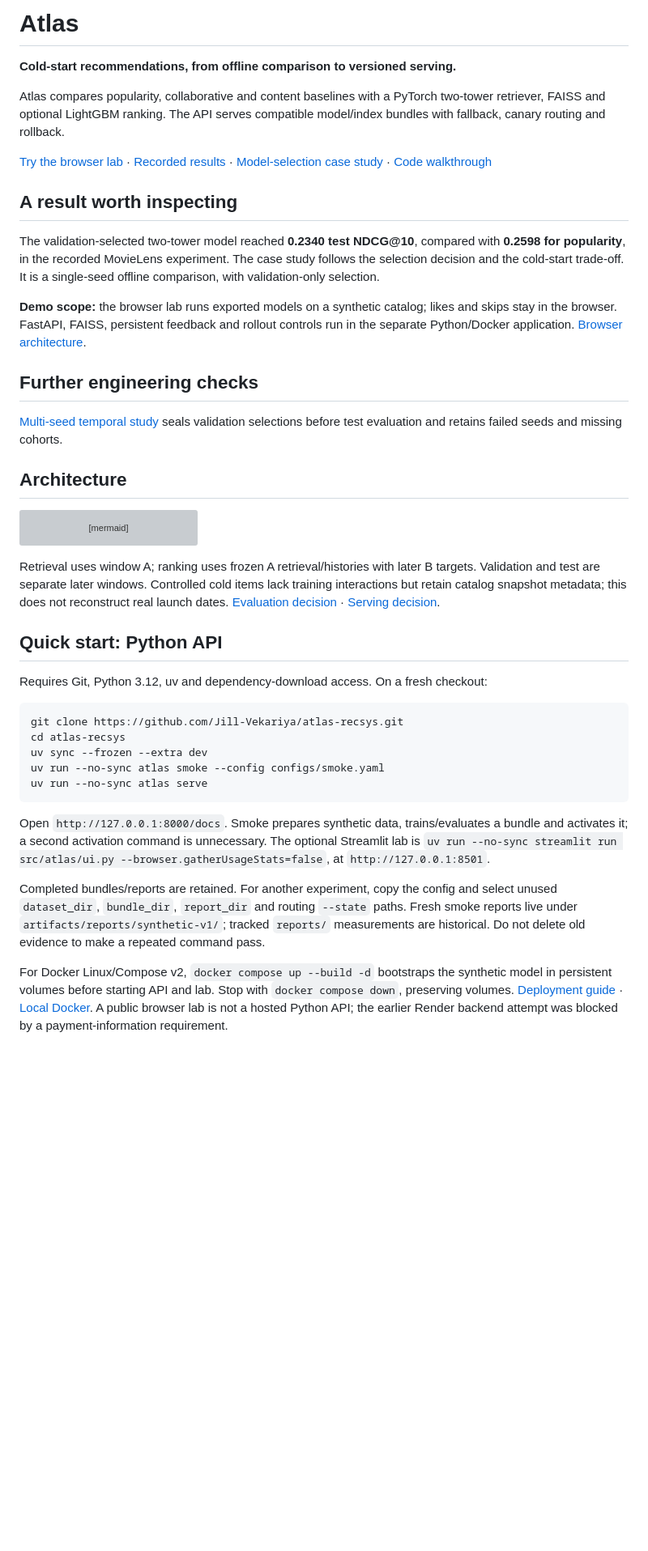
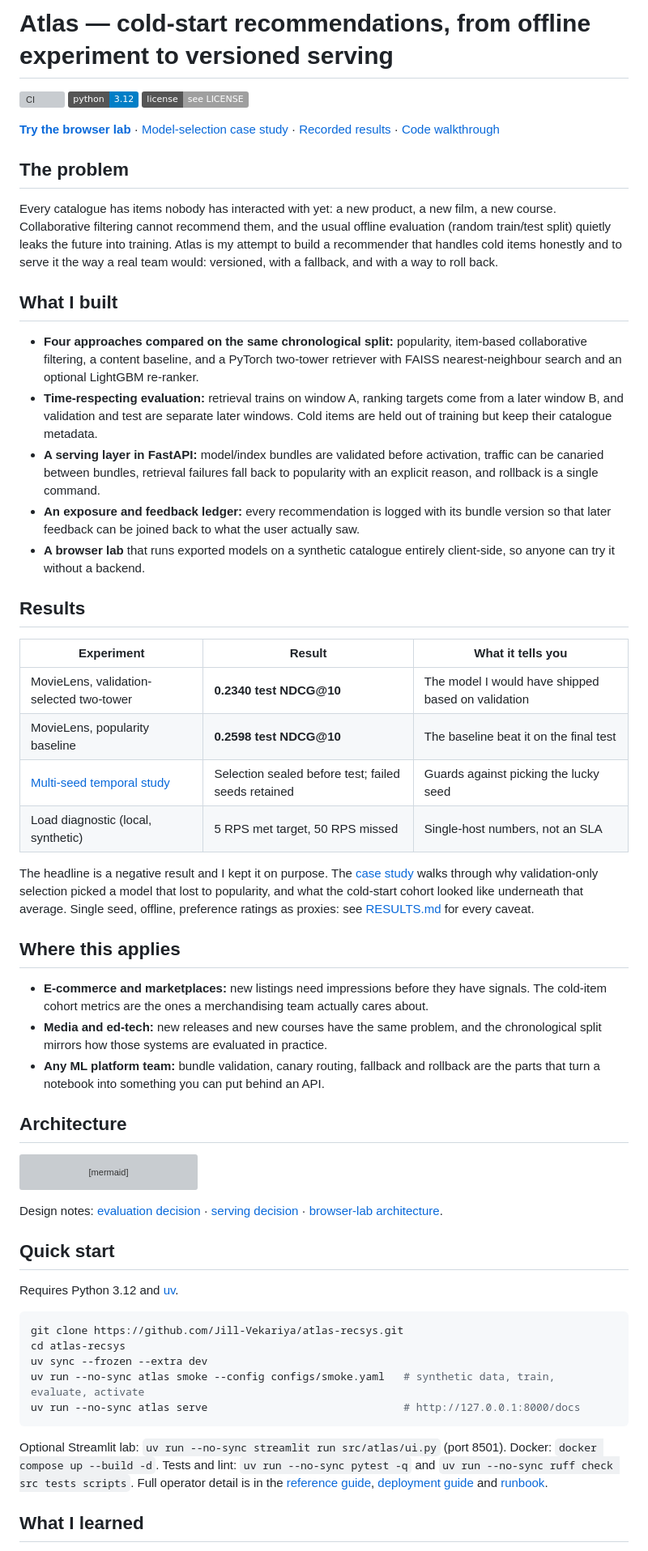
Before and after one commit to Jill-Vekariya/atlas-recsys, a Markdown page: README.md, the part around one of its changes. Shown at 81% size. Rendered like a GitHub page; badges without logos; blank space fills up the shorter version; grey boxes are pictures that could not be loaded.

````diff
--- a/README.md
+++ b/README.md
@@ -1,28 +1,39 @@
-# Atlas
+# Atlas — cold-start recommendations, from offline experiment to versioned serving
 
-**Cold-start recommendations, from offline comparison to versioned serving.**
+[![CI](https://github.com/Jill-Vekariya/atlas-recsys/actions/workflows/ci.yml/badge.svg)](https://github.com/Jill-Vekariya/atlas-recsys/actions/workflows/ci.yml)
+![Python 3.12](https://img.shields.io/badge/python-3.12-blue)
+[![License](https://img.shields.io/badge/license-see%20LICENSE-lightgrey)](LICENSE)
 
-Atlas compares popularity, collaborative and content baselines with a PyTorch
-two-tower retriever, FAISS and optional LightGBM ranking. The API serves compatible
-model/index bundles with fallback, canary routing and rollback.
+**[Try the browser lab](https://jill-vekariya.github.io/atlas-recsys/)** · [Model-selection case study](docs/MODEL_SELECTION_CASE_STUDY.md) · [Recorded results](docs/RESULTS.md) · [Code walkthrough](docs/INTERVIEW.md)
 
-[Try the browser lab](https://jill-vekariya.github.io/atlas-recsys/) · [Recorded results](docs/RESULTS.md) · [Model-selection case study](docs/MODEL_SELECTION_CASE_STUDY.md) · [Code walkthrough](docs/INTERVIEW.md)
+## The problem
 
-## A result worth inspecting
+Every catalogue has items nobody has interacted with yet: a new product, a new film, a new course. Collaborative filtering cannot recommend them, and the usual offline evaluation (random train/test split) quietly leaks the future into training. Atlas is my attempt to build a recommender that handles cold items honestly and to serve it the way a real team would: versioned, with a fallback, and with a way to roll back.
 
-The validation-selected two-tower model reached **0.2340 test NDCG@10**,
-compared with **0.2598 for popularity**, in the recorded MovieLens experiment.
-The case study follows the selection decision and the cold-start trade-off.
-It is a single-seed offline comparison, with validation-only selection.
+## What I built
 
-**Demo scope:** the browser lab runs exported models on a synthetic catalog;
-likes and skips stay in the browser. FastAPI, FAISS, persistent feedback and
-rollout controls run in the separate Python/Docker application.
-[Browser architecture](docs/GITHUB_PAGES.md).
+- **Four approaches compared on the same chronological split:** popularity, item-based collaborative filtering, a content baseline, and a PyTorch two-tower retriever with FAISS nearest-neighbour search and an optional LightGBM re-ranker.
+- **Time-respecting evaluation:** retrieval trains on window A, ranking targets come from a later window B, and validation and test are separate later windows. Cold items are held out of training but keep their catalogue metadata.
+- **A serving layer in FastAPI:** model/index bundles are validated before activation, traffic can be canaried between bundles, retrieval failures fall back to popularity with an explicit reason, and rollback is a single command.
+- **An exposure and feedback ledger:** every recommendation is logged with its bundle version so that later feedback can be joined back to what the user actually saw.
+- **A browser lab** that runs exported models on a synthetic catalogue entirely client-side, so anyone can try it without a backend.
 
-## Further engineering checks
+## Results
 
-[Multi-seed temporal study](docs/STAGE4_TEMPORAL_STUDY.md) seals validation selections before test evaluation and retains failed seeds and missing cohorts.
+| Experiment | Result | What it tells you |
+| --- | --- | --- |
+| MovieLens, validation-selected two-tower | **0.2340 test NDCG@10** | The model I would have shipped based on validation |
+| MovieLens, popularity baseline | **0.2598 test NDCG@10** | The baseline beat it on the final test |
+| [Multi-seed temporal study](docs/STAGE4_TEMPORAL_STUDY.md) | Selection sealed before test; failed seeds retained | Guards against picking the lucky seed |
+| Load diagnostic (local, synthetic) | 5 RPS met target, 50 RPS missed | Single-host numbers, not an SLA |
+
+The headline is a negative result and I kept it on purpose. The [case study](docs/MODEL_SELECTION_CASE_STUDY.md) walks through why validation-only selection picked a model that lost to popularity, and what the cold-start cohort looked like underneath that average. Single seed, offline, preference ratings as proxies: see [RESULTS.md](docs/RESULTS.md) for every caveat.
+
+## Where this applies
+
+- **E-commerce and marketplaces:** new listings need impressions before they have signals. The cold-item cohort metrics are the ones a merchandising team actually cares about.
+- **Media and ed-tech:** new releases and new courses have the same problem, and the chronological split mirrors how those systems are evaluated in practice.
+- **Any ML platform team:** bundle validation, canary routing, fallback and rollback are the parts that turn a notebook into something you can put behind an API.
 
 ## Architecture
 
@@ -38,23 +49,23 @@ flowchart TD
   A --> M["Metrics and explicit rollback"]
 ```
 
-Retrieval uses window A; ranking uses frozen A retrieval/histories with later B targets. Validation and test are separate later windows. Controlled cold items lack training interactions but retain catalog snapshot metadata; this does not reconstruct real launch dates. [Evaluation decision](docs/decisions/001-evaluation.md) · [Serving decision](docs/decisions/002-serving.md).
+Design notes: [evaluation decision](docs/decisions/001-evaluation.md) · [serving decision](docs/decisions/002-serving.md) · [browser-lab architecture](docs/GITHUB_PAGES.md).
 
-## Quick start: Python API
+## Quick start
 
-Requires Git, Python 3.12, uv and dependency-download access. On a fresh checkout:
+Requires Python 3.12 and [uv](https://docs.astral.sh/uv/).
 
 ```bash
 git clone https://github.com/Jill-Vekariya/atlas-recsys.git
 cd atlas-recsys
 uv sync --frozen --extra dev
-uv run --no-sync atlas smoke --config configs/smoke.yaml
-uv run --no-sync atlas serve
+uv run --no-sync atlas smoke --config configs/smoke.yaml   # synthetic data, train, evaluate, activate
+uv run --no-sync atlas serve                               # http://127.0.0.1:8000/docs
 ```
 
-Open `http://127.0.0.1:8000/docs`. Smoke prepares synthetic data, trains/evaluates a bundle and activates it; a second activation command is unnecessary. The optional Streamlit lab is `uv run --no-sync streamlit run src/atlas/ui.py --browser.gatherUsageStats=false`, at `http://127.0.0.1:8501`.
+Optional Streamlit lab: `uv run --no-sync streamlit run src/atlas/ui.py` (port 8501). Docker: `docker compose up --build -d`. Tests and lint: `uv run --no-sync pytest -q` and `uv run --no-sync ruff check src tests scripts`. Full operator detail is in the [reference guide](docs/REFERENCE.md), [deployment guide](docs/DEPLOYMENT.md) and [runbook](docs/RUNBOOK.md).
 
-Completed bundles/reports are retained. For another experiment, copy the config and select unused `dataset_dir`, `bundle_dir`, `report_dir` and routing `--state` paths. Fresh smoke reports live under `artifacts/reports/synthetic-v1/`; tracked `reports/` measurements are historical. Do not delete old evidence to make a repeated command pass.
+## What I learned
 
-For Docker Linux/Compose v2, `docker compose up --build -d` bootstraps the synthetic model in persistent volumes before starting API and lab. Stop with `docker compose down`, preserving volumes. [Deployment guide](docs/DEPLOYMENT.md) · [Local Docker](docs/LOCAL_DOCKER.md). A public browser lab is not a hosted Python API; the earlier Render backend attempt was blocked by a payment-information requirement.
+<!-- Rewrite these in your own words before you point a recruiter here. Short, specific, first person. -->
 
````
Also changed, not shown: other parts of README.md (+13 -28 lines), docs/HOW_THIS_WAS_BUILT.md (added, +29 -0 lines), docs/REFERENCE.md (added, +97 -0 lines).
